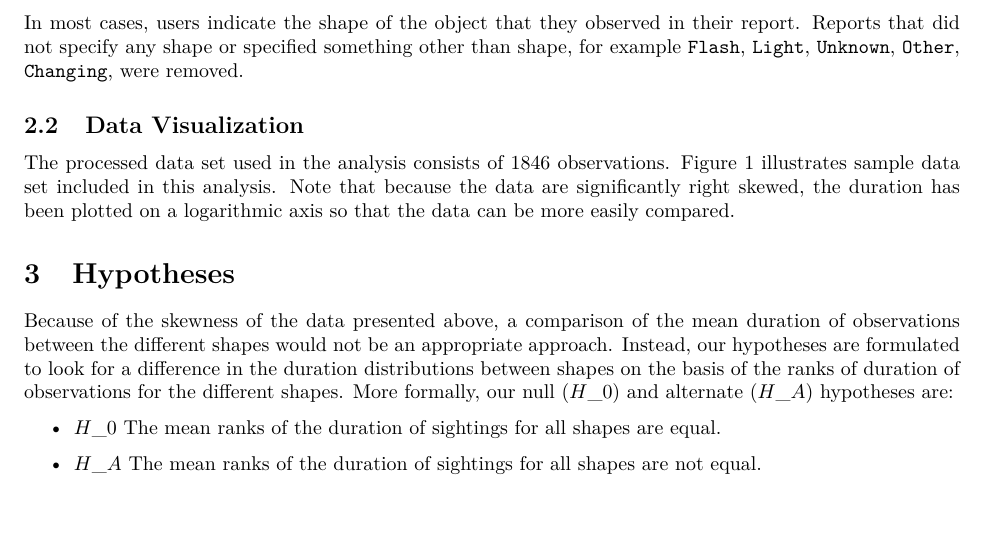
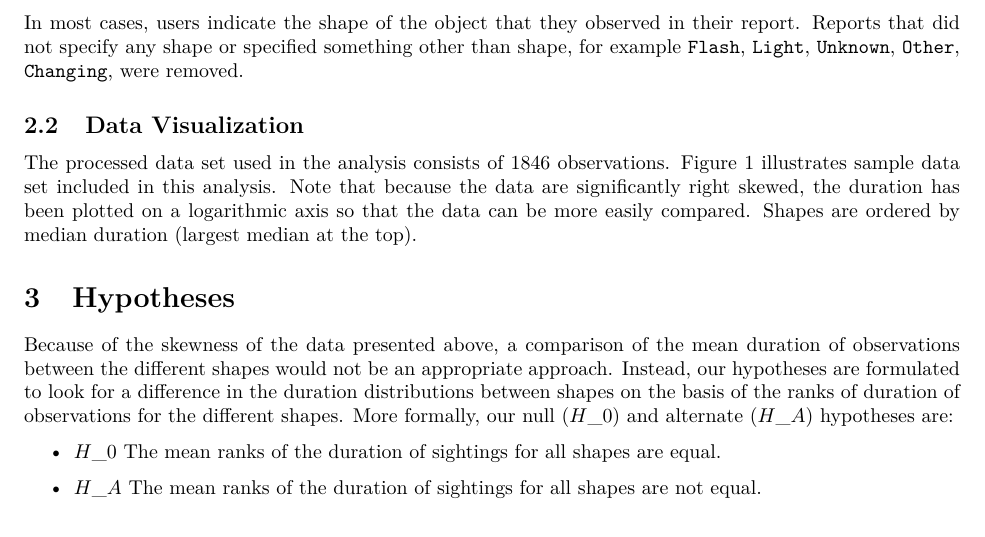
Before and after one commit to UBC-MDS/out_of_this_world, an R Markdown document (doc/ufo_report.Rmd): part of page 2 of 6, cut so that both start at the same text. The pictures show the output file doc/ufo_report.pdf that the author committed with the source.

Commit message:
Add comment on ordering of shapes in EDA figure.

````diff
--- a/doc/ufo_report.Rmd
+++ b/doc/ufo_report.Rmd
@@ -53,7 +53,7 @@ In most cases, users indicate the shape of the object that they observed in thei
 
 ## Data Visualization
 
-The processed data set used in the analysis consists of `r nrow(ufo_tidy)` observations. Figure \@ref(fig:box-fig) illustrates sample data set included in this analysis. Note that because the data are significantly right skewed, the duration has been plotted on a logarithmic axis so that the data can be more easily compared.
+The processed data set used in the analysis consists of `r nrow(ufo_tidy)` observations. Figure \@ref(fig:box-fig) illustrates sample data set included in this analysis. Note that because the data are significantly right skewed, the duration has been plotted on a logarithmic axis so that the data can be more easily compared.  Shapes are ordered by median duration (largest median at the top).
 
 ```{r box-fig,fig.cap="Box plots of UFO sighting duration by shape", fig.align='center', out.width='85%'}
 knitr::include_graphics(here::here('results','ufo_duration_distribution.png'))
````
Also changed, not shown: doc/ufo_report.pdf.
